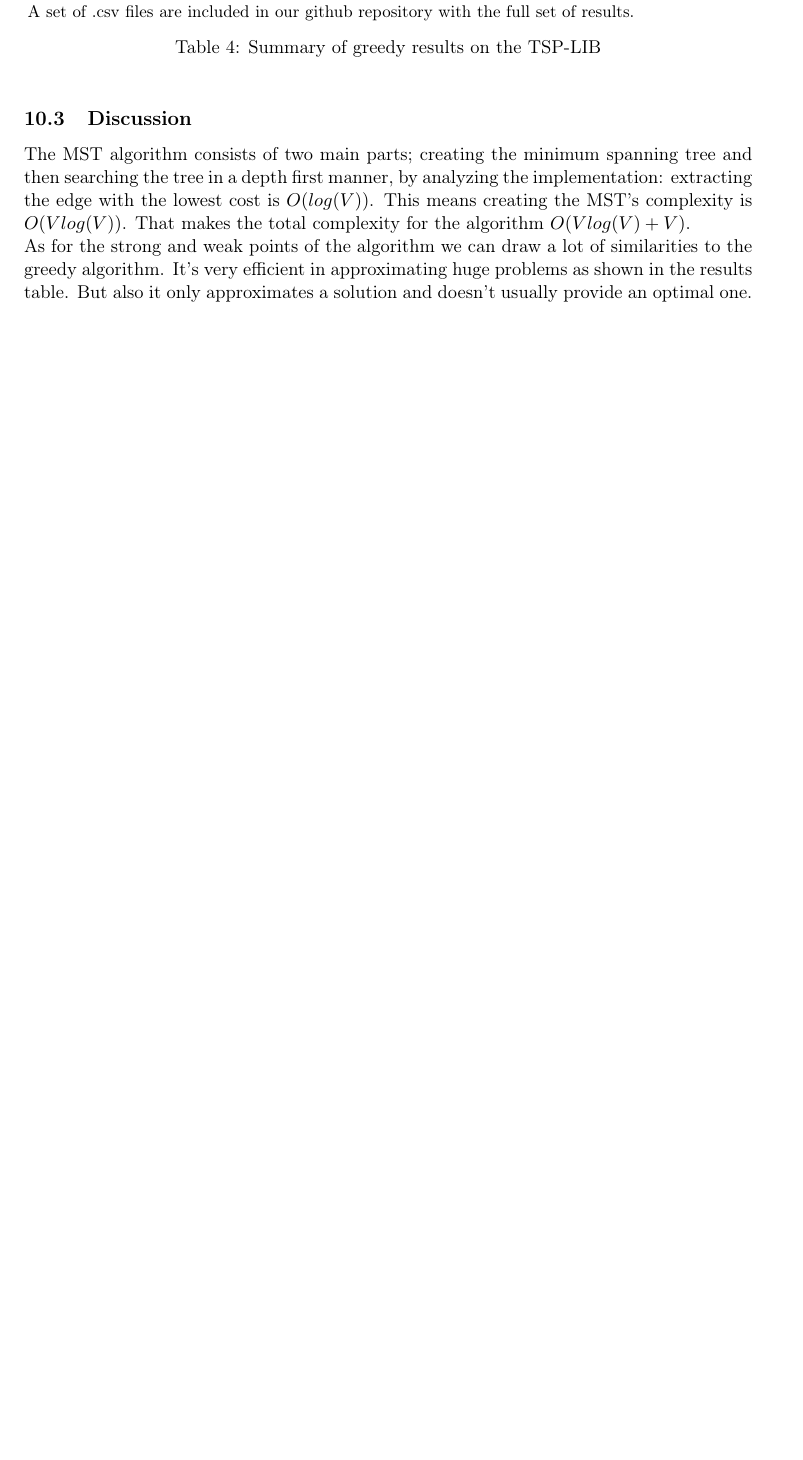
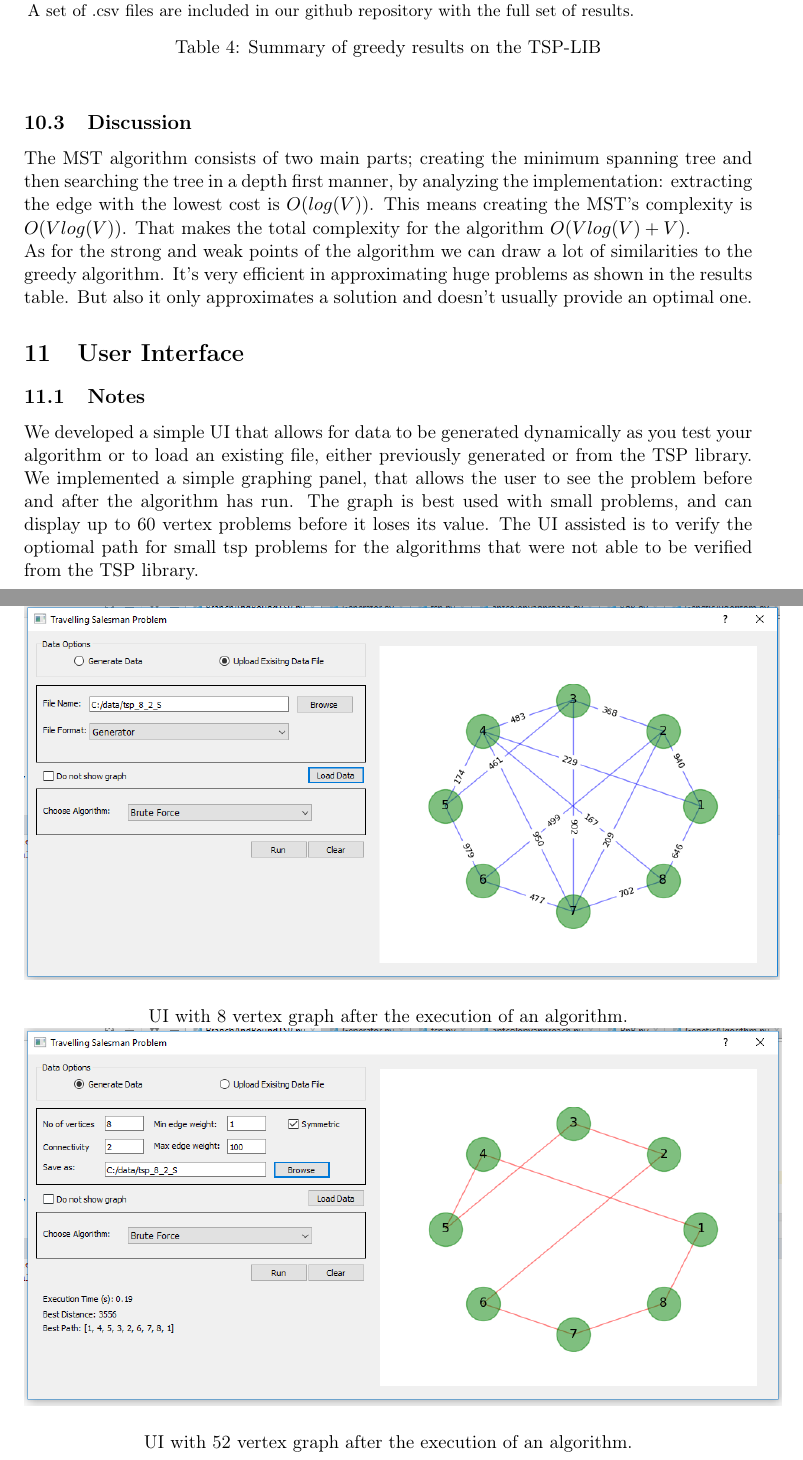
Before and after one commit to robinredX/travelling-salesman-problem, a LaTeX document (report/TSP-Report.tex): part of page 27 of 28 before the commit and two parts of pages 27 and 28 of 29 after it, the two joined at a grey line, cut so that both start at the same text, the shorter picture padded with empty space. Compiled offline with pdfLaTeX.

Commit message:
added the ui section

```diff
--- a/report/TSP-Report.tex
+++ b/report/TSP-Report.tex
@@ -516,8 +517,29 @@ The Minimum Spanning Tree (MST) approach in the TSP problem starts by generating
 The MST algorithm consists of two main parts; creating the minimum spanning tree and then searching the tree in a depth first manner, by analyzing the implementation: extracting the edge with the lowest cost is $O(log(V))$. This means creating the MST's complexity is $O(Vlog(V))$. That makes the total complexity for the algorithm $O(Vlog(V) + V)$.\\
 As for the strong and weak points of the algorithm we can draw a lot of similarities to the greedy algorithm. It's very efficient in approximating huge problems as shown in the results table. But also it only approximates a solution and doesn't usually provide an optimal one.
 
+\section{User Interface}
+\subsection{Notes}
+We developed a simple UI that allows for data to be generated dynamically as you test your algorithm or to load an existing file, either previously generated or from the TSP library.
+We implemented a simple graphing panel, that allows the user to see the problem before and after the algorithm has run. The graph is best used with small problems, and can display up to 60 vertex problems before it loses its value.
+The UI assisted is to verify the optiomal path for small tsp problems for the algorithms that were not able to be verified from the TSP library.
+
+\begin{center}
+UI with 8 vertex graph loaded from a file.
+\includegraphics[scale=0.60]{ui2.png}
+\end{center}
+
+\begin{center}
+UI with 8 vertex graph after the execution of an algorithm.
+\includegraphics[scale=0.60]{ui1.png}
+\end{center}
+
+\begin{center}
+UI with 52 vertex graph after the execution of an algorithm.
+\includegraphics[scale=0.60]{ui3.png}
+\end{center}
+
+
 \bibliographystyle{ieeetr}
-
 \bibliography{TSP_Report}
 
 \end{document}
```
Also changed, not shown: report/TSP-Report.pdf, report/ui1.png (added), report/ui2.png (added), report/ui3.png (added), report/TSP-Report.tex (3 more changed lines).
